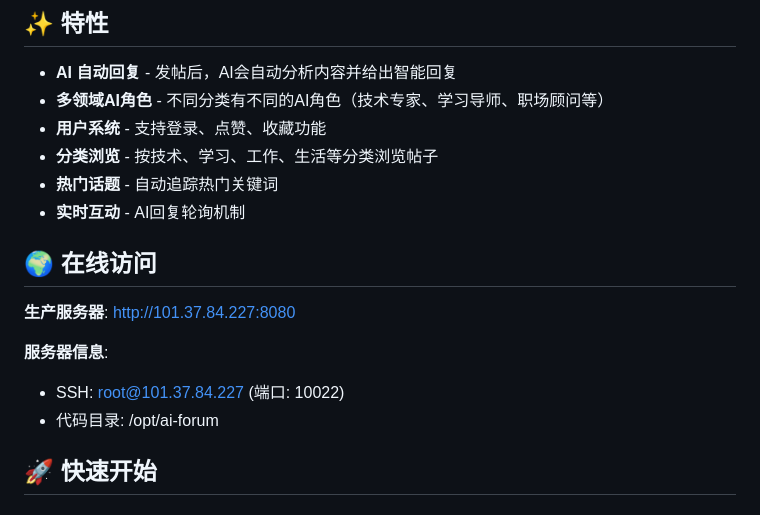
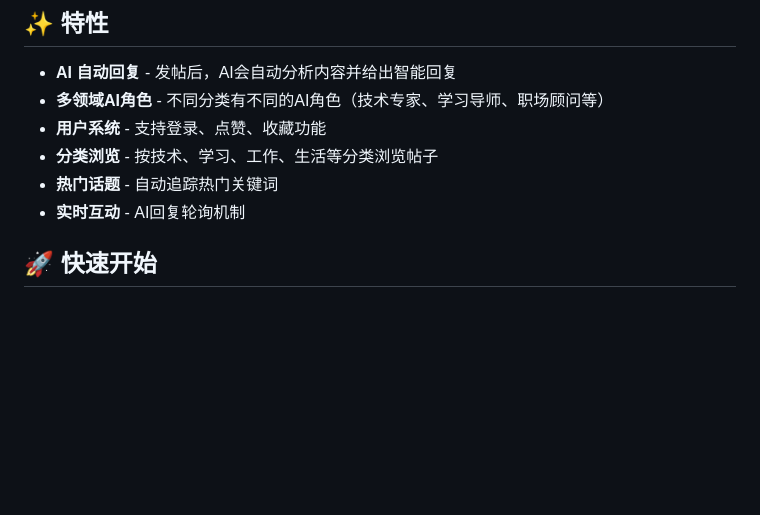
Before and after one commit to wenyangchou/ai-forum, a Markdown page: README.zh-CN.md, the part around the change. Drawn GitHub-style; blank space fills up the shorter version.

```diff
--- a/README.zh-CN.md
+++ b/README.zh-CN.md
@@ -36,13 +36,6 @@
 - **热门话题** - 自动追踪热门关键词
 - **实时互动** - AI回复轮询机制
 
-## 🌍 在线访问
-
-**生产服务器**: http://101.37.84.227:8080
-
-**服务器信息**:
-- SSH: root@101.37.84.227 (端口: 10022)
-- 代码目录: /opt/ai-forum
 
 ## 🚀 快速开始
 
```
